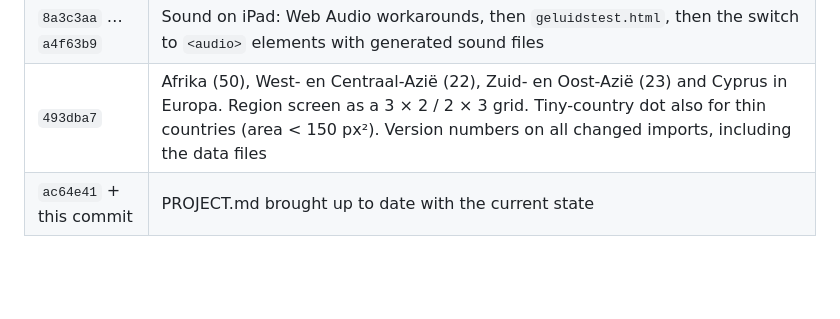
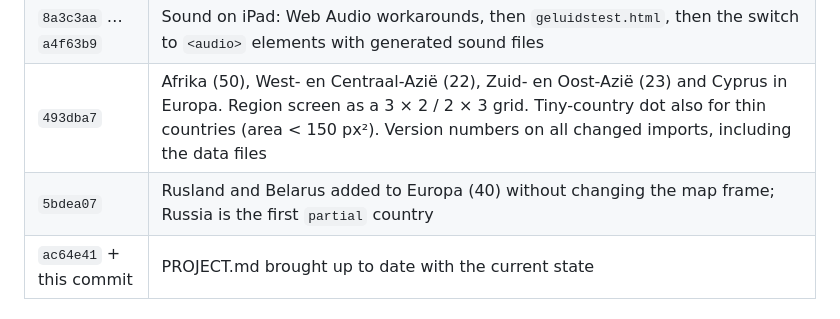
Before and after one commit to dennisessers/korilio, a Markdown page: PROJECT.md, the part around the change. Rendered like a GitHub page; blank space fills up the shorter version.

Commit message:
PROJECT.md: history row for Rusland and Belarus
Co-Authored-By: Claude Opus 5.5 <noreply@anthropic.com>

```diff
--- a/PROJECT.md
+++ b/PROJECT.md
@@ -68,6 +68,7 @@ Everything is in Dutch, built for touch on an iPad, with no timer and no penalti
 | `1808bb4` | Regions: Noord- en Midden-Amerika (16) and Zuid-Amerika (12) added next to Europa, a region screen after choosing Kaart/Vlaggen, `data/europe.js` renamed to `data/europa.js`, extractor builds all regions, tiny-country dot now based on on-screen size |
 | `8a3c3aa` … `a4f63b9` | Sound on iPad: Web Audio workarounds, then `geluidstest.html`, then the switch to `<audio>` elements with generated sound files |
 | `493dba7` | Afrika (50), West- en Centraal-Azië (22), Zuid- en Oost-Azië (23) and Cyprus in Europa. Region screen as a 3 × 2 / 2 × 3 grid. Tiny-country dot also for thin countries (area < 150 px²). Version numbers on all changed imports, including the data files |
+| `5bdea07` | Rusland and Belarus added to Europa (40) without changing the map frame; Russia is the first `partial` country |
 | `ac64e41` + this commit | PROJECT.md brought up to date with the current state |
 
 ## Repo and git workflow
```
